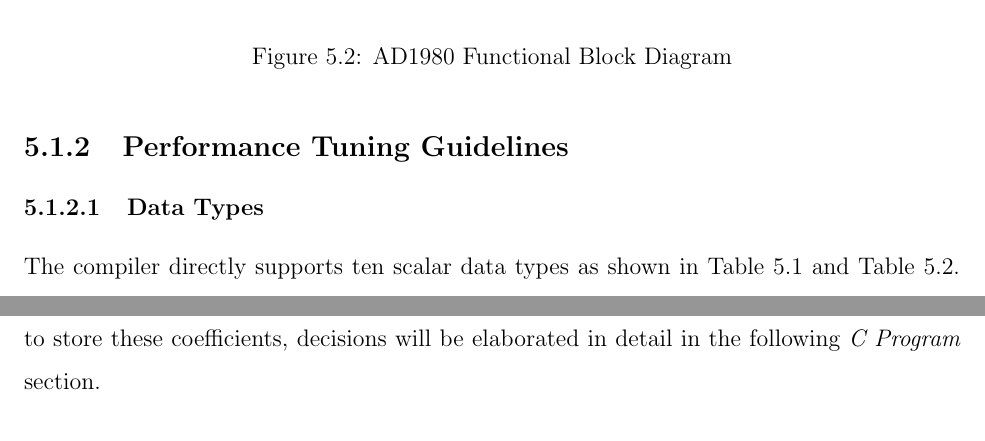
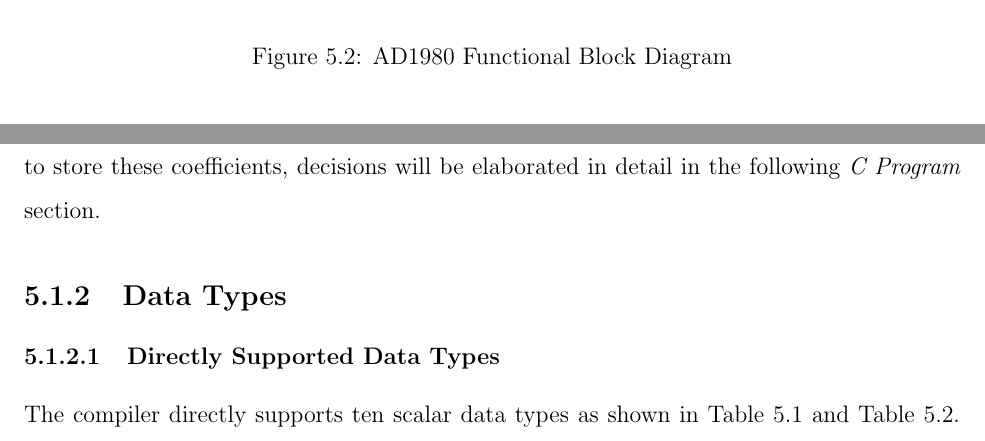
Before and after one commit to leeang/Signal-Processing-Toolbox, a LaTeX thesis (final report/report.tex, which reads final report/chapter/DSP.tex): two parts of pages 16 and 20 of 27 before the commit and two parts of pages 16 and 17 of 27 after it, joined at a grey line, cut so that both start at the same text. Compiled offline with pdfLaTeX.

Commit message:
update dsp

```diff
--- a/final report/chapter/DSP.tex
+++ b/final report/chapter/DSP.tex
@@ -30,8 +37,11 @@ Fig. \ref{audio-connectors} illustrates that the top location of \texttt{J8} is
+External memory is a 64 MB DDR SDRAM that exists external to the processor mounted on the DSP board. External memory operates synchronously with the system clock rather than the core clock, causing access time to SDRAM to be relatively slower than to L1 or L2 memory \cite{start-with-bf548}. 64 MB (67108864 bytes) is enormous given that each \texttt{float} / \texttt{fract32} variable occupies 4 bytes. Hence, we will pre-compute reusable coefficients as long as fetching them from external memory is faster than computing them. In fact, L1 \& L2 are big enough to store these coefficients, decisions will be elaborated in detail in the following \textit{C Program} section.
+
+%--------------------------------------------
 %--------------------------------------------
 
-\subsection{Performance Tuning Guidelines}
+\subsection{Data Types}
 
-\subsubsection{Data Types}
+\subsubsection{Directly Supported Data Types}
 
 The compiler directly supports ten scalar data types as shown in Table \ref{fixed-point-data-types} and Table \ref{floating-point-data-types}. Note that \texttt{long} is equivalent to \texttt{int} and \texttt{double} is equivalent to \texttt{float}.
 
@@ -185,4 +189,4 @@ Internal L2 memory consists of a single 128 KB area of SRAM. L2 is slightly lowe
-External memory is a 64 MB DDR SDRAM that exists external to the processor mounted on the DSP board. External memory operates synchronously with the system clock rather than the core clock, causing access time to SDRAM to be relatively slower than to L1 or L2 memory \cite{start-with-bf548}. 64 MB (67108864 bytes) is enormous given that each \texttt{float} / \texttt{fract32} variable occupies 4 bytes. Hence, we will pre-compute reusable coefficients as long as fetching them from external memory is faster than computing them. In fact, L1 \& L2 are big enough to store these coefficients, decisions will be elaborated in detail in the following \textit{C Program} section.
+\subsection{Performance Tuning Guidelines}
 
 %--------------------------------------------
 %--------------------------------------------
```
Also changed, not shown: final report/chapter/DSP.tex (17 more changed lines).
